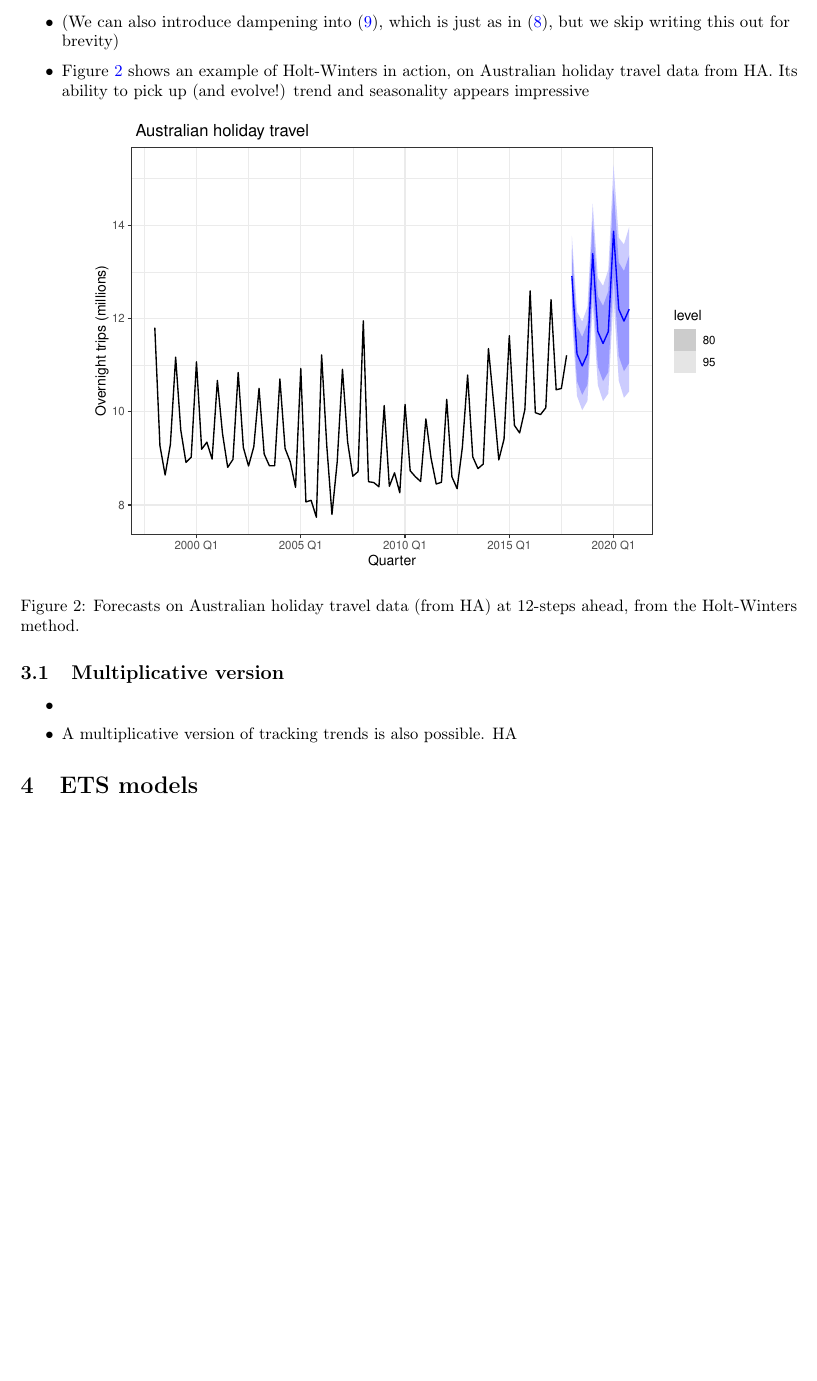
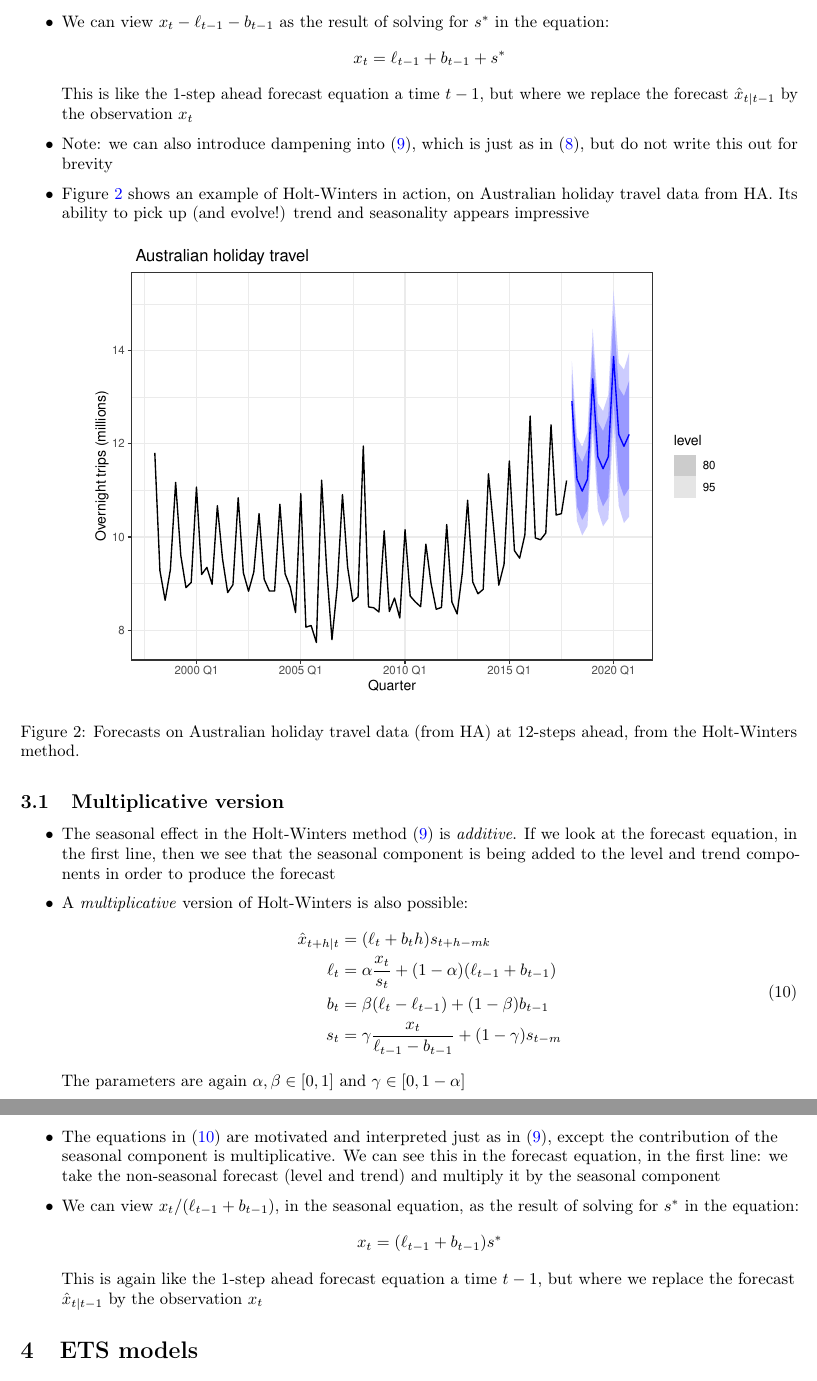
Before and after one commit to ryantibs/timeseries-f23, a LaTeX document (lectures/ets/ets.tex): part of page 5 of 6 before the commit and two parts of pages 5 and 6 of 6 after it, the two joined at a grey line, cut at the place of the change, the shorter picture padded with empty space. The pictures show the PDF file lectures/ets/ets.pdf that the author committed with the source.

Commit message:
Multiplicative HW

```diff
--- a/lectures/ets/ets.tex
+++ b/lectures/ets/ets.tex
@@ -258,11 +259,19 @@ Related reading: Chapters 8, 9.10, 12.2, and 12.4 of Hyndman and Athanasopoulos
 \item The interpretation of Holt-Winters \eqref{eq:holt-winters} is similar to
   Holt's method \eqref{eq:holt}, except that we \emph{seasonally-adjust} the
   observations in the level and trend equations. The seasonal equation updates
-  $s_t$ as a $\gamma$-weighted combination of the level-adjusted observation
-  $x_t - \ell_t$ and the previously-relevant seasonal component $s_{t-m}$
+  $s_t$ as a $\gamma$-weighted combination of $x_t - \ell_{t-1} -  b_{t-1}$ and
+  the last relevant seasonal component $s_{t-m}$
 
-\item (We can also introduce dampening into \eqref{eq:holt-winters}, which is
-  just as in \eqref{eq:damped}, but we skip writing this out for brevity)
+\item We can view $x_t - \ell_{t-1} -  b_{t-1}$ as the result of solving for $s^*$
+  in the equation:
+  \[
+  x_t = \ell_{t-1} + b_{t-1} + s^*
+  \]
+  This is like the 1-step ahead forecast equation a time $t-1$, but where we
+  replace the forecast \smash{$\hat{x}_{t |  t-1}$} by the observation $x_t$
+
+\item Note: we can also introduce dampening into \eqref{eq:holt-winters}, which
+  is just as in \eqref{eq:damped}, but do not write this out for brevity
 
 \item Figure \ref{fig:holiday} shows an example of Holt-Winters in action, on
   Australian holiday travel data from HA. Its ability to pick up (and evolve!)
@@ -280,9 +289,43 @@ Related reading: Chapters 8, 9.10, 12.2, and 12.4 of Hyndman and Athanasopoulos
 \subsection{Multiplicative version}
 
 \begin{itemize}
-\item
-\item A multiplicative version of tracking trends is also possible. HA
+\item The seasonal effect in the Holt-Winters method \eqref{eq:holt-winters} is
+  \emph{additive}. If we look at the forecast equation, in the first line, then
+  we see that the seasonal component is being added to the level and trend
+  components in order to produce the forecast
+
+\item A \emph{multiplicative} version of Holt-Winters is also possible:
+  \begin{equation}
+  \label{eq:holt-winters-mult}
+  \begin{aligned}
+  \hat{x}_{t+h | t} &= (\ell_t + b_t h) s_{t+h-mk} \\
+  \ell_t &= \alpha \frac{x_t}{s_t} + (1-\alpha) (\ell_{t-1} + b_{t-1}) \\
+  b_t &= \beta (\ell_t - \ell_{t-1}) + (1-\beta) b_{t-1} \\
+  s_t &= \gamma \frac{x_t}{\ell_{t-1} - b_{t-1}} + (1-\gamma) s_{t-m}
+  \end{aligned}
+  \end{equation}
+  The parameters are again $\alpha, \beta \in [0,1]$ and $\gamma \in [0,
+  1-\alpha]$
+
+\item The equations in \eqref{eq:holt-winters-mult} are motivated and
+  interpreted just as in \eqref{eq:holt-winters}, except the contribution of the
+  seasonal component is multiplicative. We can see this in the forecast
+  equation, in the first line: we take the non-seasonal forecast (level and
+  trend) and multiply it by the seasonal component
+
+\item We can view $x_t / (\ell_{t-1} +  b_{t-1})$, in the seasonal equation, as
+  the result of solving for $s^*$ in the equation:
+  \[
+  x_t = (\ell_{t-1} + b_{t-1}) s^*
+  \]
+  This is again like the 1-step ahead forecast equation a time $t-1$, but where
+  we replace the forecast \smash{$\hat{x}_{t | t-1}$} by the observation $x_t$
 \end{itemize}
+
+%\subsection{Seasonal-trend decomposition}
+
+%\begin{itemize}
+%\end{itemize}
 
 \section{ETS models}
 
```
Also changed, not shown: lectures/ets/ets.pdf, lectures/ets/ets.tex (5 more changed lines).
